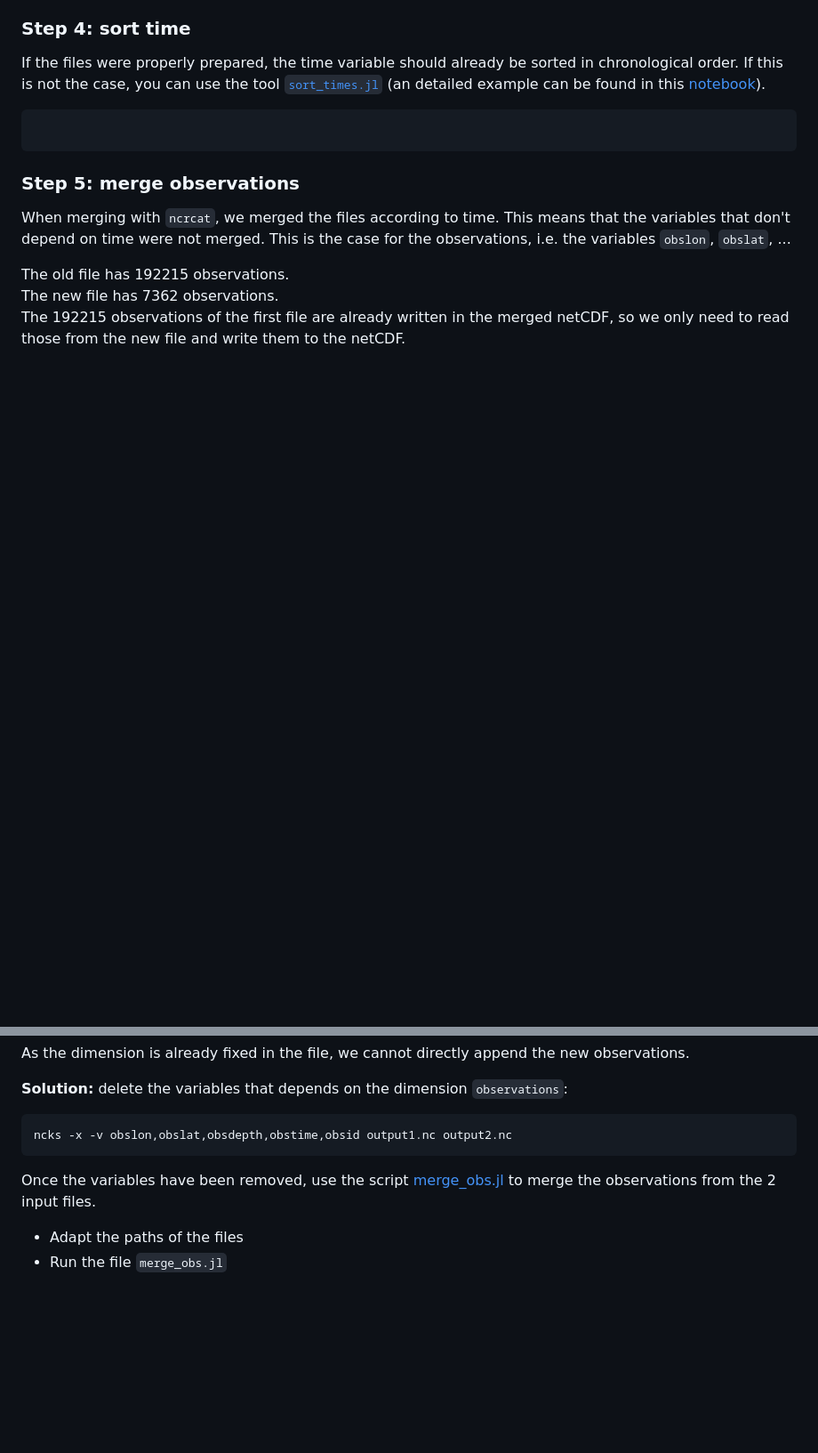
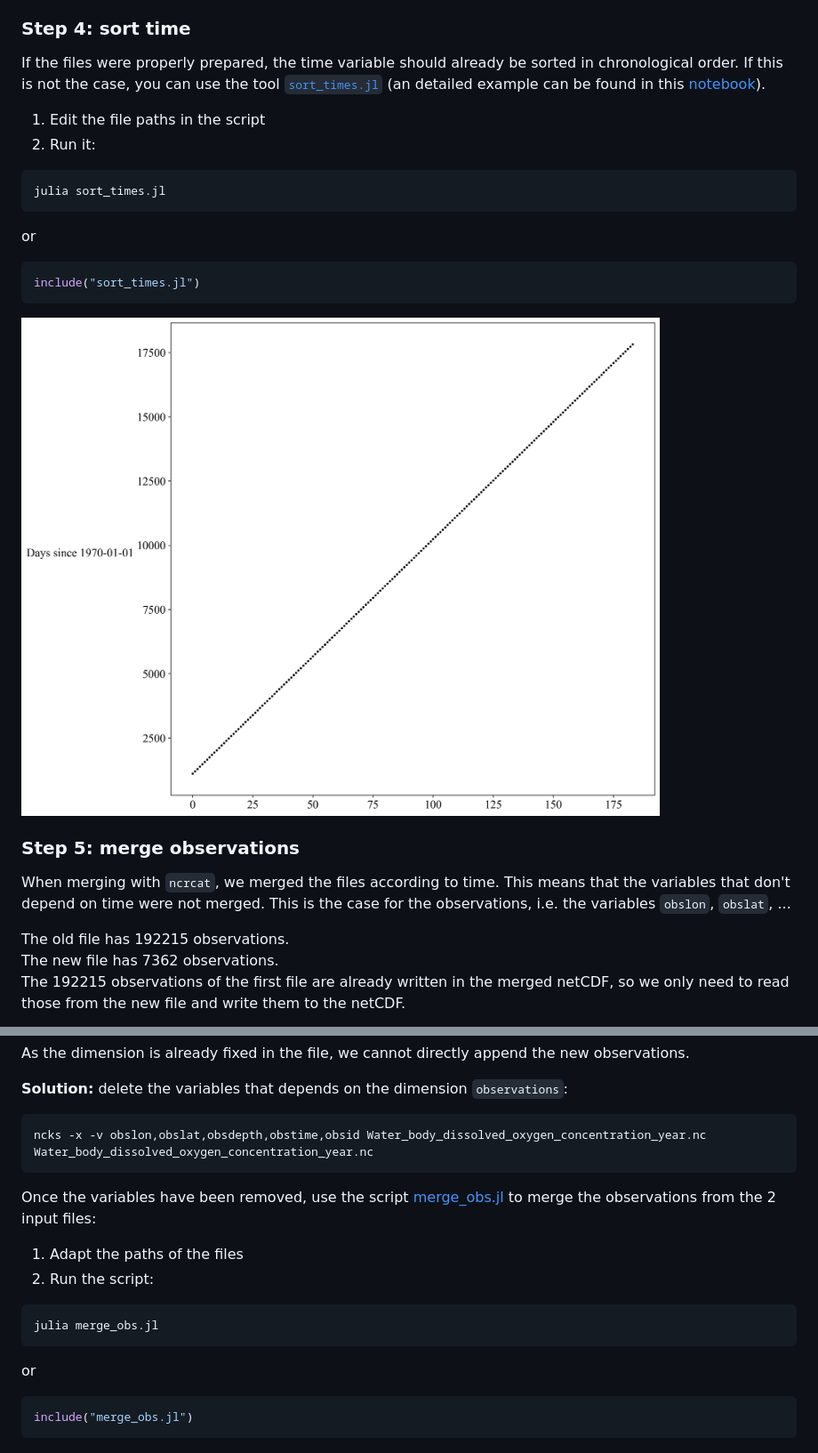
Before and after one commit to gher-uliege/EMODnet-Chemistry, a Markdown page: doc/merging_netCDF.md, 2 parts joined by grey strips. Shown: that part at 89% size. GitHub-like rendering; pictures changed too: figures/sorted_times.jpg (added); blank space fills up the shorter version.

Commit message:
more doc

````diff
--- a/doc/merging_netCDF.md
+++ b/doc/merging_netCDF.md
@@ -93,11 +93,17 @@ time = UNLIMITED ; // (184 currently)
 If the files were properly prepared, the time variable should already be sorted in
 chronological order. If this is not the case, you can use the tool [`sort_times.jl`](../julia/sort_times.jl) (an detailed example can be found in this [notebook](https://github.com/gher-ulg/SeaDataCloud/blob/master/Julia/sort_climatology_time.ipynb)).
 
+1. Edit the file paths in the script
+2. Run it:
+```bash
+julia sort_times.jl
+```
+or
 ```julia
-
+include("sort_times.jl")
 ```
 
-
+![Sorted times ](../figures/sorted_times.jpg "Black Sea times")
 
 ### Step 5: merge observations
 
@@ -113,10 +119,17 @@ As the dimension is already fixed in the file, we cannot directly append the new
 
 __Solution:__ delete the variables that depends on the dimension `observations`:
 ```bash
-ncks -x -v obslon,obslat,obsdepth,obstime,obsid output1.nc output2.nc
+ncks -x -v obslon,obslat,obsdepth,obstime,obsid Water_body_dissolved_oxygen_concentration_year.nc Water_body_dissolved_oxygen_concentration_year.nc
 ```
 
 Once the variables have been removed, use the script [merge_obs.jl](https://github.com/gher-ulg/EMODnet-Chemistry/blob/master/julia/merge_obs.jl) to merge the observations
-from the 2 input files.
-- Adapt the paths of the files
-- Run the file `merge_obs.jl`
+from the 2 input files:
+1. Adapt the paths of the files
+2. Run the script:
+```bash
+julia merge_obs.jl
+```
+or
+```julia
+include("merge_obs.jl")
+```
````
